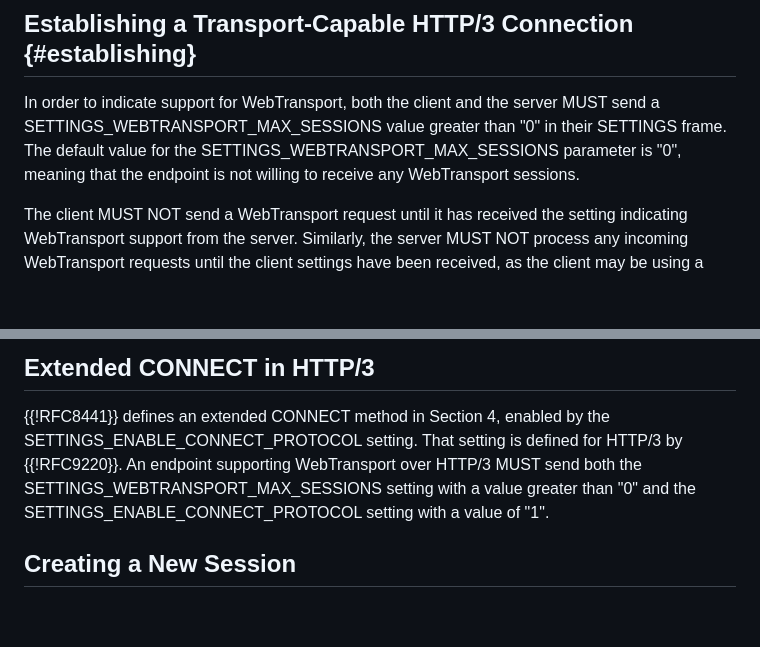
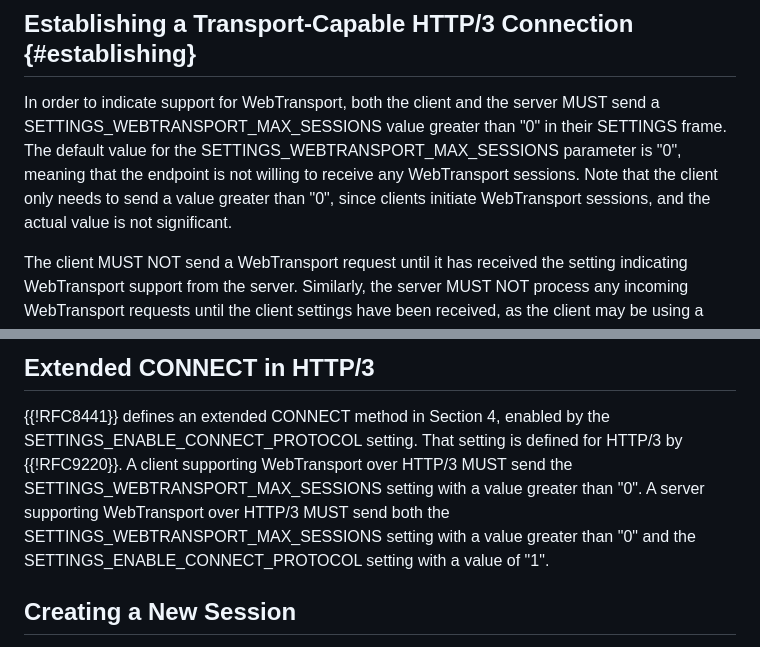
Before and after one commit to ietf-wg-webtrans/draft-ietf-webtrans-http3, a Markdown page: draft-ietf-webtrans-http3.md, 2 parts joined by grey strips. Drawn GitHub-style; blank space fills up the shorter version.

Commit message:
Update for clarity between client and server roles

```diff
--- a/draft-ietf-webtrans-http3.md
+++ b/draft-ietf-webtrans-http3.md
@@ -116,7 +116,9 @@ In order to indicate support for WebTransport, both the client and the server
 MUST send a SETTINGS_WEBTRANSPORT_MAX_SESSIONS value greater than "0" in their
 SETTINGS frame.  The default value for the SETTINGS_WEBTRANSPORT_MAX_SESSIONS
 parameter is "0", meaning that the endpoint is not willing to receive any
-WebTransport sessions.
+WebTransport sessions.  Note that the client only needs to send a value greater
+than "0", since clients initiate WebTransport sessions, and the actual value is
+not significant.
 
 The client MUST NOT send a WebTransport request until it has received the
 setting indicating WebTransport support from the server.  Similarly, the server
@@ -138,9 +140,11 @@ of !QUIC-DATAGRAM=RFC9221}}).
 
 {{!RFC8441}} defines an extended CONNECT method in Section 4, enabled by the
 SETTINGS_ENABLE_CONNECT_PROTOCOL setting.  That setting is defined for HTTP/3
-by {{!RFC9220}}.  An endpoint supporting WebTransport over HTTP/3 MUST send
-both the SETTINGS_WEBTRANSPORT_MAX_SESSIONS setting with a value greater
-than "0" and the SETTINGS_ENABLE_CONNECT_PROTOCOL setting with a value of "1".
+by {{!RFC9220}}.  A client supporting WebTransport over HTTP/3 MUST send the
+SETTINGS_WEBTRANSPORT_MAX_SESSIONS setting with a value greater than "0". A
+server supporting WebTransport over HTTP/3 MUST send both the
+SETTINGS_WEBTRANSPORT_MAX_SESSIONS setting with a value greater than "0" and
+the SETTINGS_ENABLE_CONNECT_PROTOCOL setting with a value of "1".
 
 ## Creating a New Session
 
```
